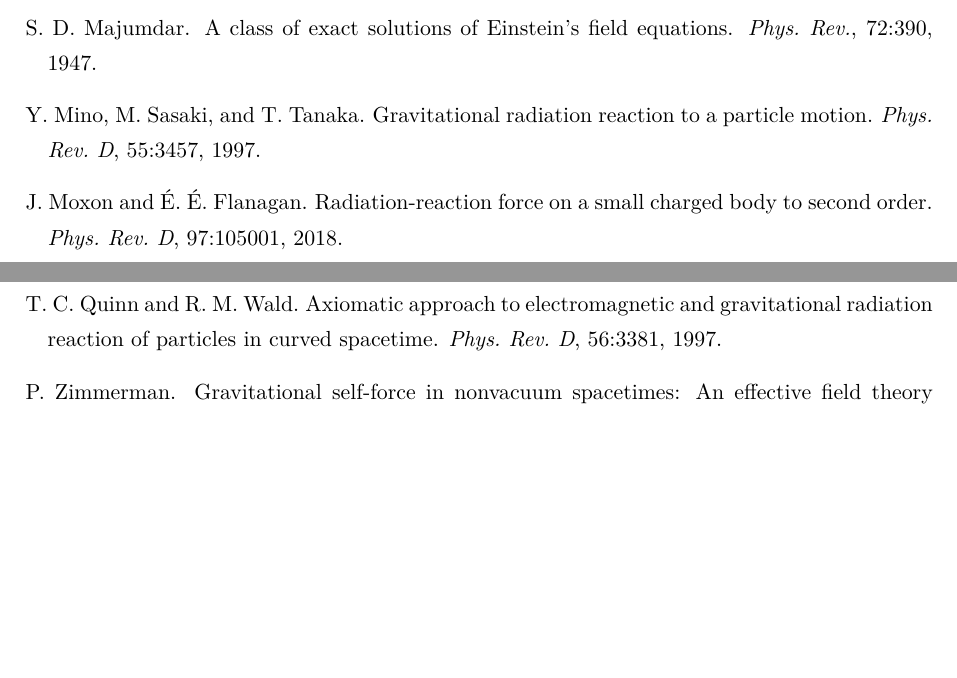
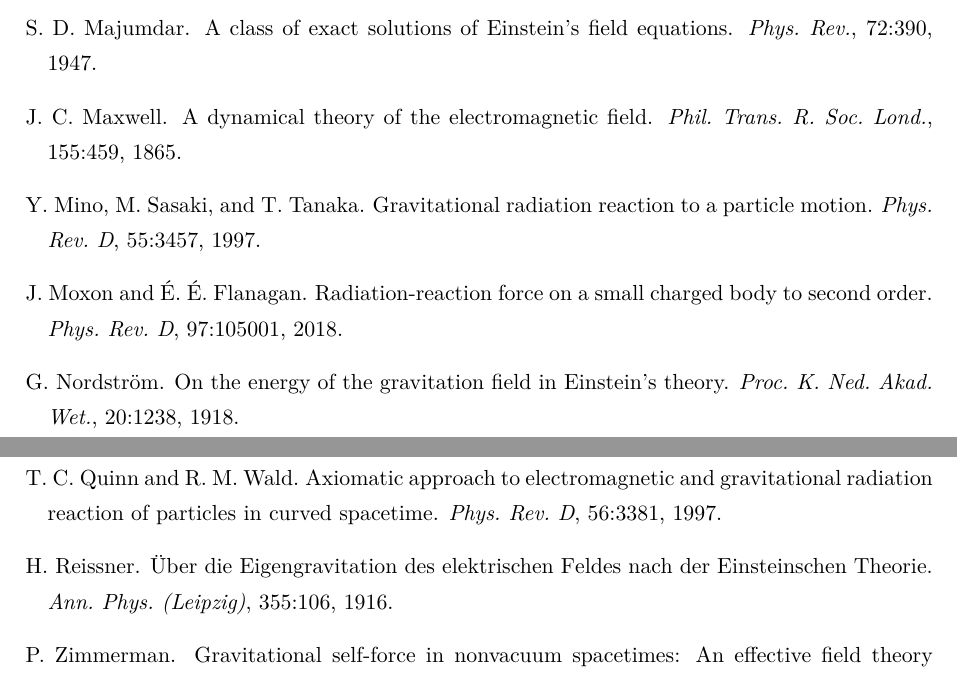
Before and after one commit to dongzhang84/classical_particles, a LaTeX document (paper/paper.tex, which reads paper/refs.bib): two parts of pages 10 and 11 of 11, joined at a grey line, cut so that both start at the same text, the shorter picture padded with empty space. Compiled offline with XeLaTeX.

Commit message:
paper.tex intro: cite Maxwell, Einstein, Reissner, Nordstrom
Co-Authored-By: Claude Opus 5.5 <noreply@anthropic.com>
Claude-Session: https://claude.ai/code/session_01DkdG1BsVt45NfSDW8hJ5Nb

```diff
--- a/paper/refs.bib
+++ b/paper/refs.bib
@@ -479,3 +479,15 @@
   pages   = {173},
   year    = {1943}
 }
+
+@article{Maxwell1865,
+  author  = {Maxwell, J. C.},
+  title   = {A dynamical theory of the electromagnetic field},
+  journal = {Phil. Trans. R. Soc. Lond.},
+  volume  = {155},
+  pages   = {459},
+  year    = {1865}
+}
+
+@article{Einstein1916,
+  author  = {Einstein, A.},
@@ -481,0 +498,20 @@
+  year    = {1916}
+}
+
+@article{Reissner1916,
+  author  = {Reissner, H.},
+  title   = {{\"U}ber die {E}igengravitation des elektrischen {F}eldes nach der {E}insteinschen {T}heorie},
+  journal = {Ann. Phys. (Leipzig)},
+  volume  = {355},
+  pages   = {106},
+  year    = {1916}
+}
+
+@article{Nordstrom1918,
+  author  = {Nordstr{\"o}m, G.},
+  title   = {On the energy of the gravitation field in {E}instein's theory},
+  journal = {Proc. K. Ned. Akad. Wet.},
+  volume  = {20},
+  pages   = {1238},
+  year    = {1918}
+}
```
Also changed, not shown: paper/paper.tex (+1 -1 lines), CHANGELOG.md, paper/paper.pdf, paper/refs.bib (4 more changed lines).
